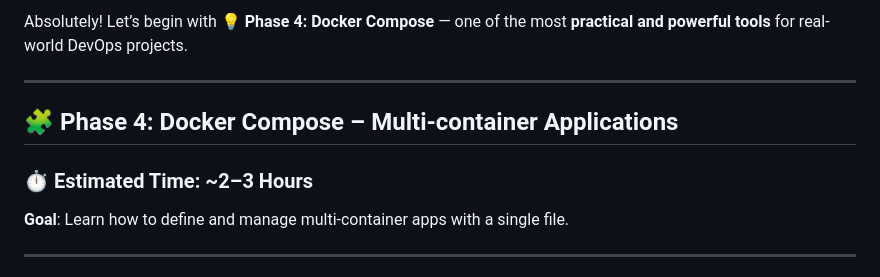
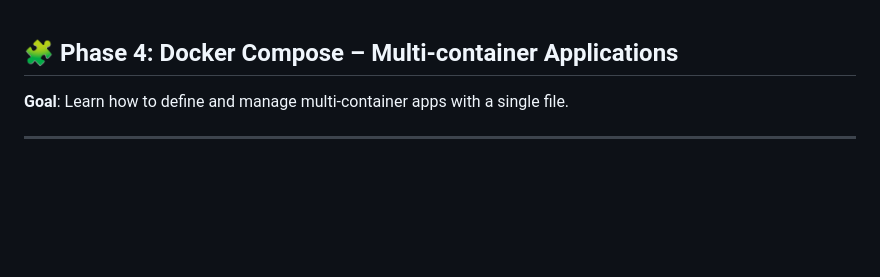
Before and after one commit to rahulrv094/docker-project, a Markdown page: Docker/p4.md, the part around the change. Rendered like a GitHub page; blank space fills up the shorter version.

```diff
--- a/Docker/p4.md
+++ b/Docker/p4.md
@@ -1,11 +1,4 @@
-Absolutely! Let’s begin with **💡 Phase 4: Docker Compose** — one of the most **practical and powerful tools** for real-world DevOps projects.
-
----
-
 ## 🧩 **Phase 4: Docker Compose – Multi-container Applications**
-
-### ⏱️ Estimated Time: \~2–3 Hours
-
 **Goal**: Learn how to define and manage multi-container apps with a single file.
 
 ---
```
